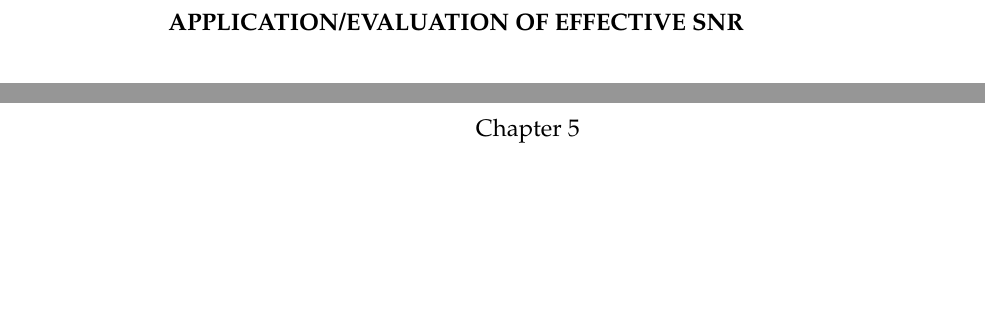
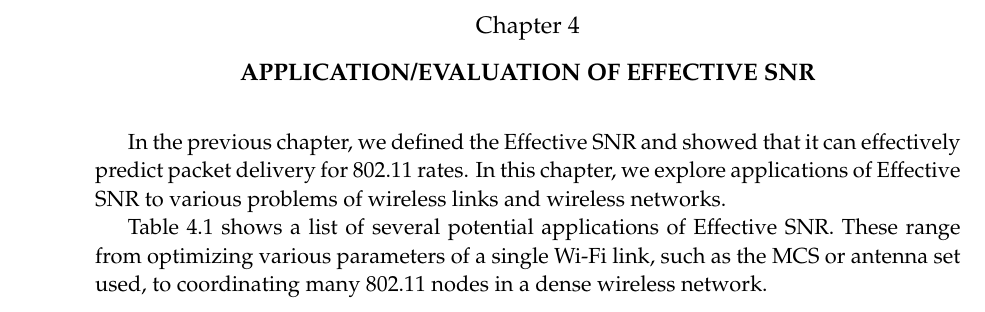
Before and after one commit to dhalperi/thesis, a LaTeX thesis (dhalperi_thesis.tex, which reads esnr_eval.tex): two parts of pages 26 and 27 of 34 before the commit and part of page 25 of 34 after it, the two joined at a grey line, cut so that both start at the same text, the shorter picture padded with empty space. Compiled offline with pdfLaTeX.

Commit message:
esnr: move esnr_table to the correct file and add a bit of text
Signed-off-by: Daniel Halperin <dhalperi@cs.washington.edu>

```diff
--- a/esnr_eval.tex
+++ b/esnr_eval.tex
@@ -1,2 +1,8 @@
 \chapter{Application/Evaluation of Effective SNR}
 \label{chap:esnr_eval}
+
+\input{esnr_table}
+
+In the previous chapter, we defined the Effective SNR and showed that it can effectively predict packet delivery for 802.11 rates. In this chapter, we explore applications of Effective SNR to various problems of wireless links and wireless networks.
+
+\tabref{tab:esnr_uses} shows a list of several potential applications of Effective SNR. These range from optimizing various parameters of a single Wi-Fi link, such as the MCS or antenna set used, to coordinating many 802.11 nodes in a dense wireless network.
```
Also changed, not shown: esnr_intro.tex (+0 -3 lines).
